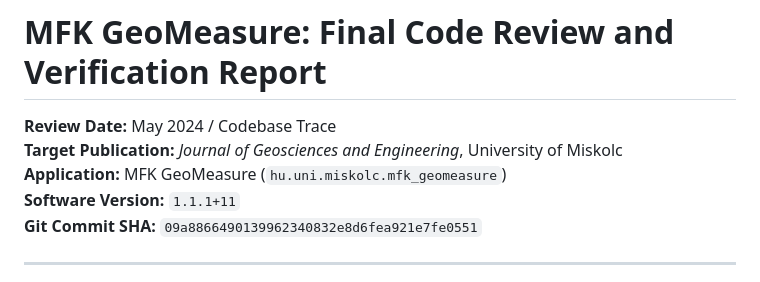
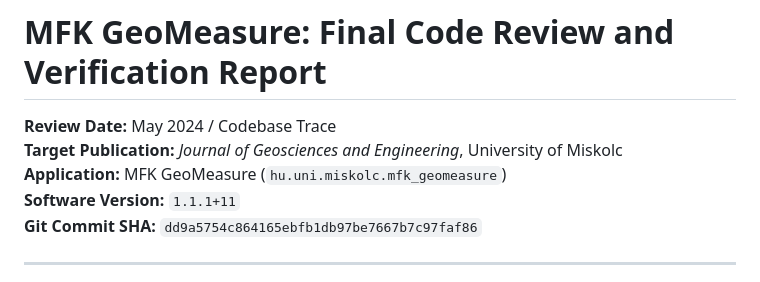
Before and after one commit to szaaat/MFKGeoMeasure, a Markdown page: MFK_GeoMeasure_Final_Code_Review.md, the part around the change. Drawn GitHub-style.

Commit message:
docs: sync report commit SHA to dd9a575

```diff
--- a/MFK_GeoMeasure_Final_Code_Review.md
+++ b/MFK_GeoMeasure_Final_Code_Review.md
@@ -4,7 +4,7 @@
 **Target Publication:** *Journal of Geosciences and Engineering*, University of Miskolc
 **Application:** MFK GeoMeasure (`hu.uni.miskolc.mfk_geomeasure`)
 **Software Version:** `1.1.1+11`
-**Git Commit SHA:** `09a8866490139962340832e8d6fea921e7fe0551`
+**Git Commit SHA:** `dd9a5754c864165ebfb1db97be7667b7c97faf86`
 
 ---
 
```
Also changed, not shown: MFK_GeoMeasure_Final_Interoperability_Check.md (+1 -1 lines), MFK_GeoMeasure_Scientific_Evidence_Report.md (+1 -1 lines).
